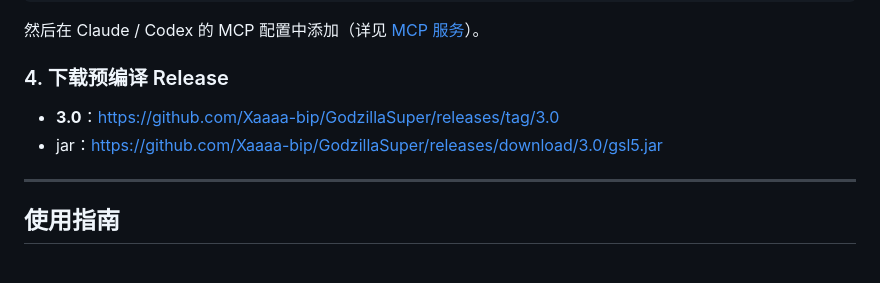
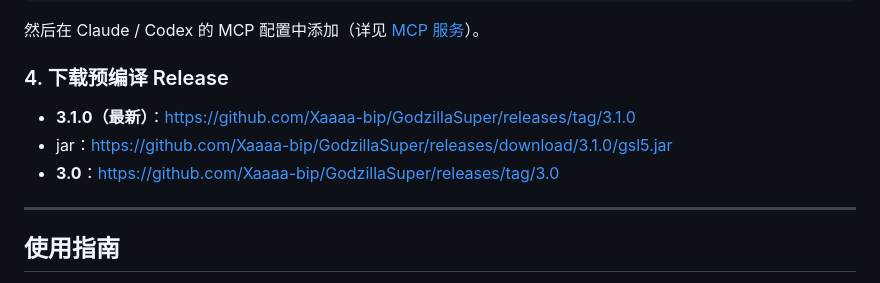
Before and after one commit to feiling123/GodzillaSuper, a Markdown page: README.md, the part around the change. Drawn GitHub-style.

Commit message:
docs: point release download to 3.1.0
Co-Authored-By: Claude Fable 5 <noreply@anthropic.com>

```diff
--- a/README.md
+++ b/README.md
@@ -147,8 +147,9 @@ java -jar bin/gsl5.jar mcp 192.168.1.10:9123
 然后在 Claude / Codex 的 MCP 配置中添加（详见 [MCP 服务](#mcp-服务ai-操控)）。
 
 ### 4. 下载预编译 Release
+- **3.1.0（最新）**：https://github.com/Xaaaa-bip/GodzillaSuper/releases/tag/3.1.0
+- jar：https://github.com/Xaaaa-bip/GodzillaSuper/releases/download/3.1.0/gsl5.jar
 - **3.0**：https://github.com/Xaaaa-bip/GodzillaSuper/releases/tag/3.0
-- jar：https://github.com/Xaaaa-bip/GodzillaSuper/releases/download/3.0/gsl5.jar
 
 ---
 
```
